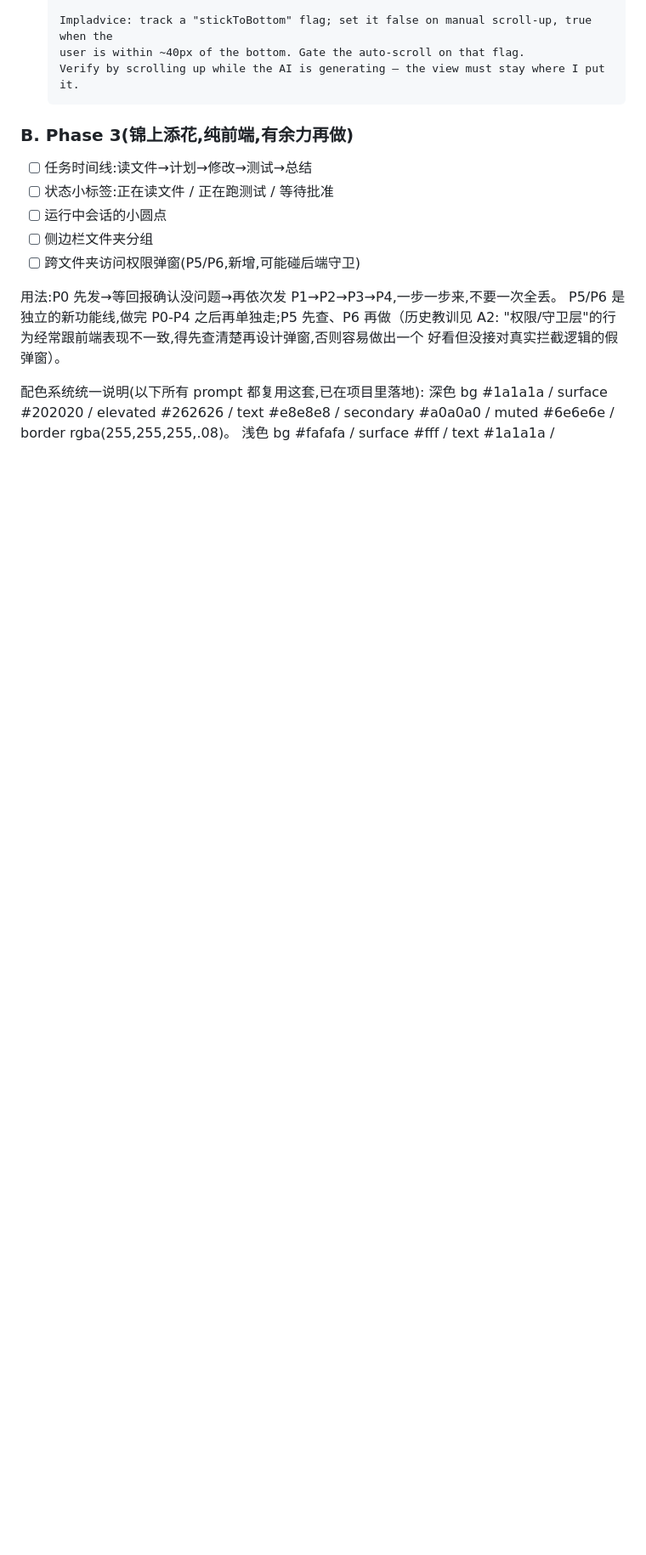
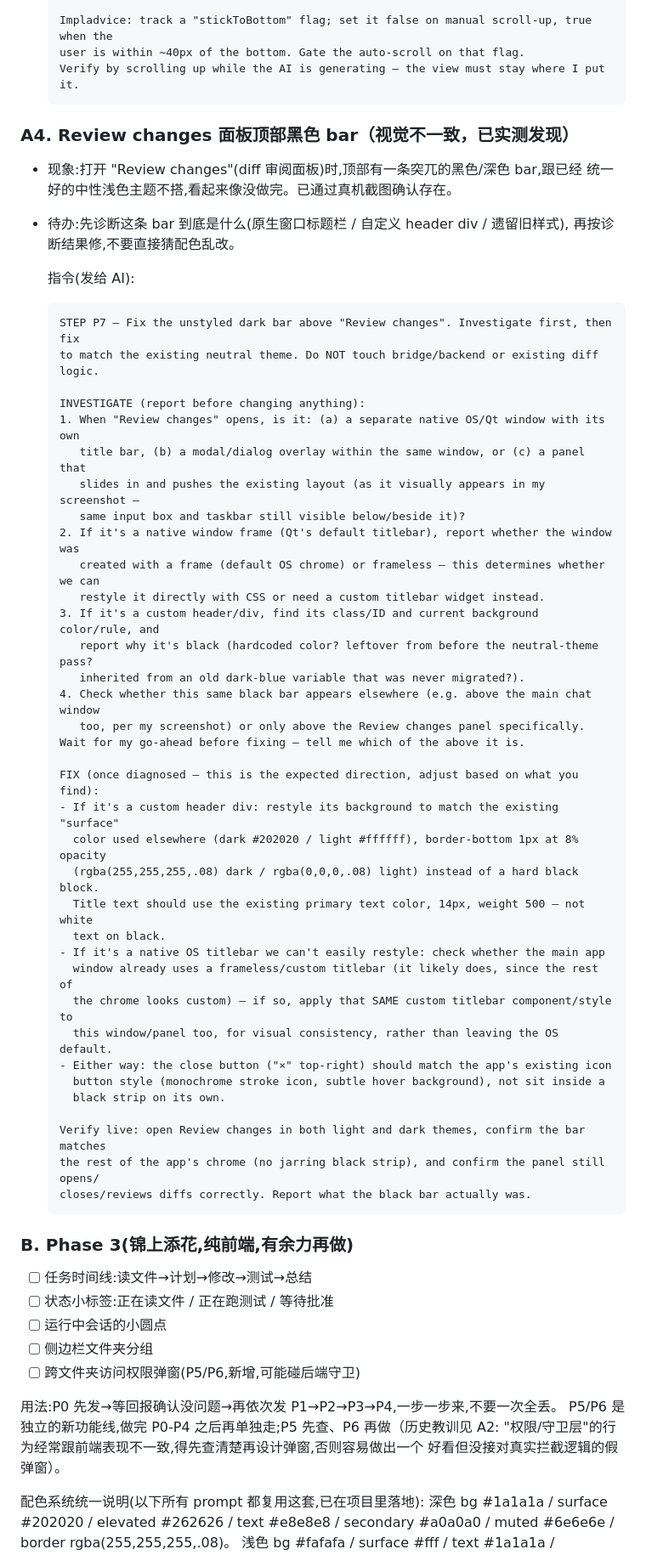
Before and after one commit to baijunzhang/forge-ui, a Markdown page: docs/06-剩余清单.md, the part around one of its changes. Shown at 85% size. Rendered like a GitHub page; blank space fills up the shorter version.

Commit message:
Add A4: fix unstyled black bar above Review changes panel
Confirmed via real screenshots that the diff review panel has a jarring
black/dark title bar inconsistent with the neutral theme. Adds a
diagnose-then-fix prompt (STEP P7), placed in the A (finishing touches)
section since it's a regression on an existing feature, not new work.

````diff
--- a/docs/06-剩余清单.md
+++ b/docs/06-剩余清单.md
@@ -61,6 +61,51 @@
   Impladvice: track a "stickToBottom" flag; set it false on manual scroll-up, true when the
   user is within ~40px of the bottom. Gate the auto-scroll on that flag.
   Verify by scrolling up while the AI is generating — the view must stay where I put it.
+  ```
+
+### A4. Review changes 面板顶部黑色 bar（视觉不一致，已实测发现）
+- 现象:打开 "Review changes"(diff 审阅面板)时,顶部有一条突兀的黑色/深色 bar,跟已经
+  统一好的中性浅色主题不搭,看起来像没做完。已通过真机截图确认存在。
+- 待办:先诊断这条 bar 到底是什么(原生窗口标题栏 / 自定义 header div / 遗留旧样式),
+  再按诊断结果修,不要直接猜配色乱改。
+
+  指令(发给 AI):
+  ```text
+  STEP P7 — Fix the unstyled dark bar above "Review changes". Investigate first, then fix
+  to match the existing neutral theme. Do NOT touch bridge/backend or existing diff logic.
+
+  INVESTIGATE (report before changing anything):
+  1. When "Review changes" opens, is it: (a) a separate native OS/Qt window with its own
+     title bar, (b) a modal/dialog overlay within the same window, or (c) a panel that
+     slides in and pushes the existing layout (as it visually appears in my screenshot —
+     same input box and taskbar still visible below/beside it)?
+  2. If it's a native window frame (Qt's default titlebar), report whether the window was
+     created with a frame (default OS chrome) or frameless — this determines whether we can
+     restyle it directly with CSS or need a custom titlebar widget instead.
+  3. If it's a custom header/div, find its class/ID and current background color/rule, and
+     report why it's black (hardcoded color? leftover from before the neutral-theme pass?
+     inherited from an old dark-blue variable that was never migrated?).
+  4. Check whether this same black bar appears elsewhere (e.g. above the main chat window
+     too, per my screenshot) or only above the Review changes panel specifically.
+  Wait for my go-ahead before fixing — tell me which of the above it is.
+
+  FIX (once diagnosed — this is the expected direction, adjust based on what you find):
+  - If it's a custom header div: restyle its background to match the existing "surface"
+    color used elsewhere (dark #202020 / light #ffffff), border-bottom 1px at 8% opacity
+    (rgba(255,255,255,.08) dark / rgba(0,0,0,.08) light) instead of a hard black block.
+    Title text should use the existing primary text color, 14px, weight 500 — not white
+    text on black.
+  - If it's a native OS titlebar we can't easily restyle: check whether the main app
+    window already uses a frameless/custom titlebar (it likely does, since the rest of
+    the chrome looks custom) — if so, apply that SAME custom titlebar component/style to
+    this window/panel too, for visual consistency, rather than leaving the OS default.
+  - Either way: the close button ("×" top-right) should match the app's existing icon
+    button style (monochrome stroke icon, subtle hover background), not sit inside a
+    black strip on its own.
+
+  Verify live: open Review changes in both light and dark themes, confirm the bar matches
+  the rest of the app's chrome (no jarring black strip), and confirm the panel still opens/
+  closes/reviews diffs correctly. Report what the black bar actually was.
   ```
 
 ### B. Phase 3(锦上添花,纯前端,有余力再做)
````
Also changed, not shown: other parts of docs/06-剩余清单.md (+2 -2 lines).
